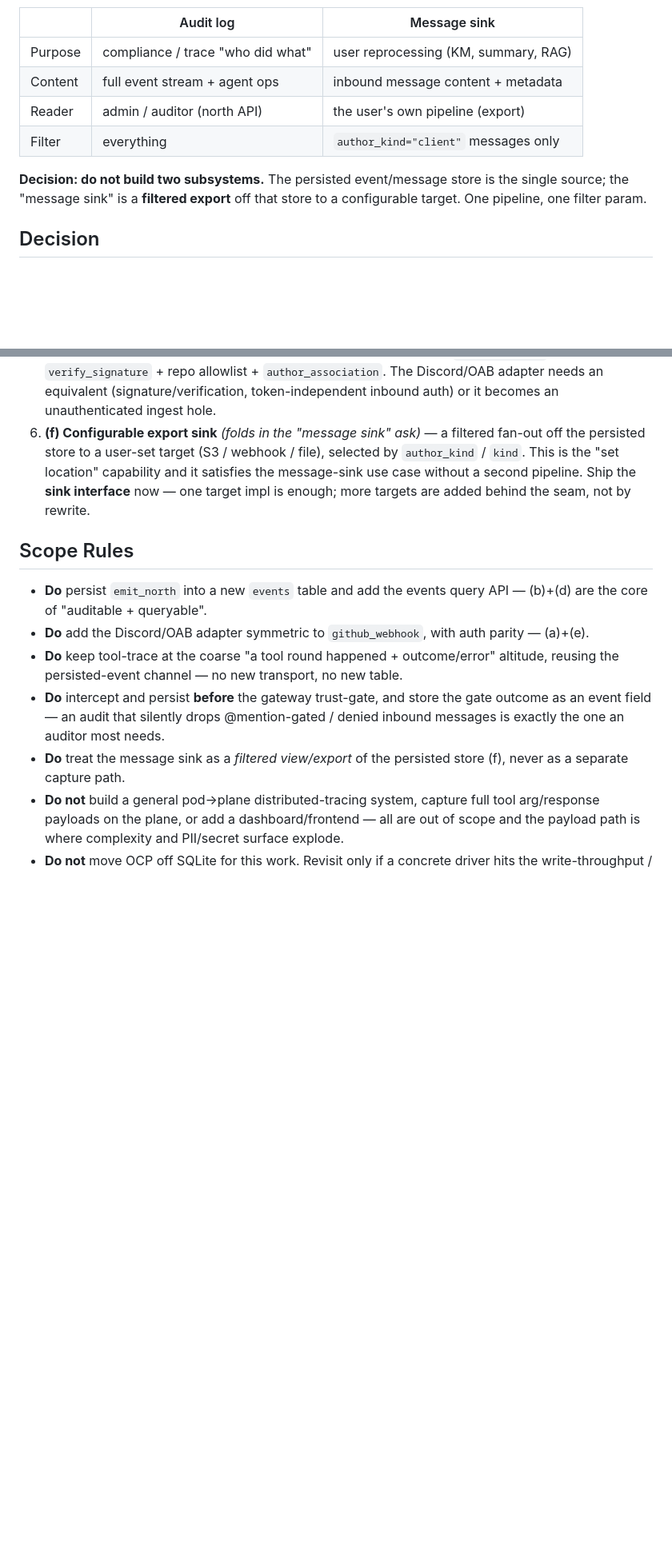
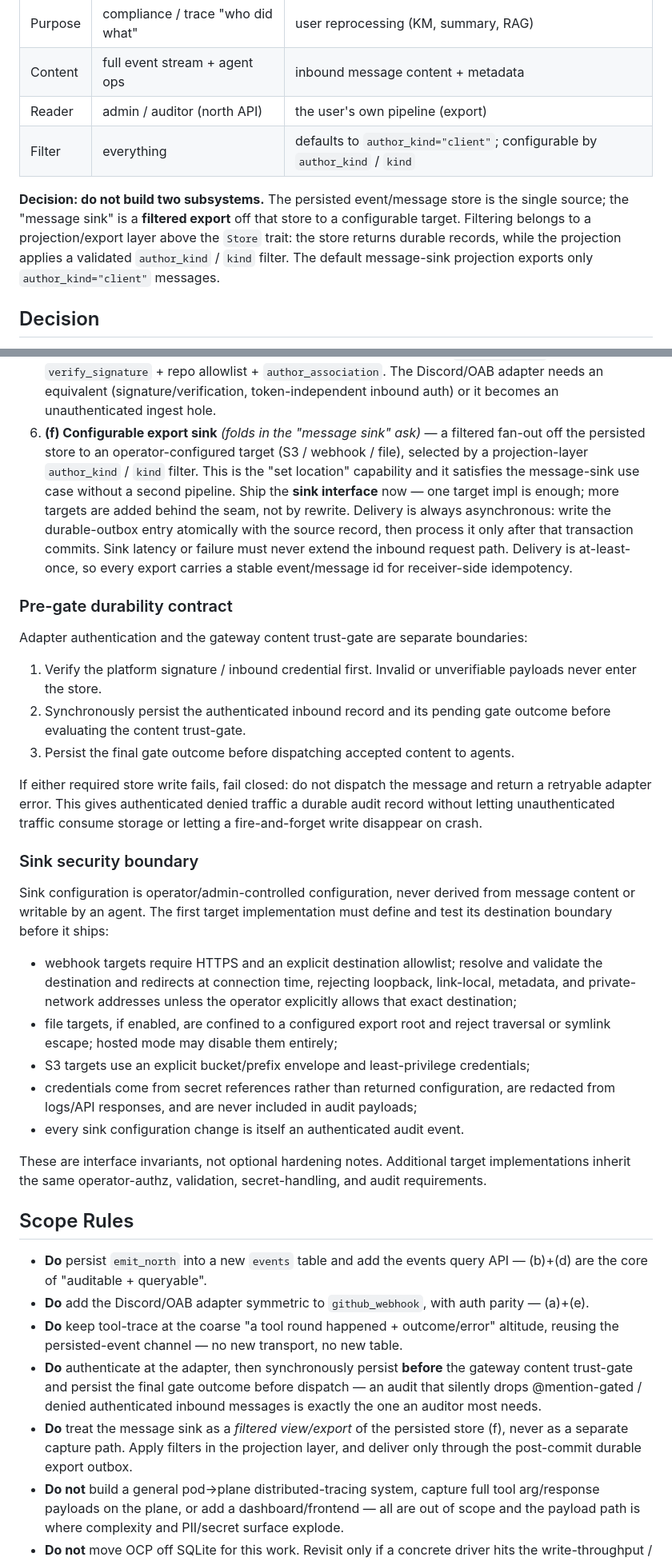
Before and after one commit to canyugs/openab-control-plane, a Markdown page: docs/adr/017-message-observability-audit-layer.md, 2 parts joined by grey strips. Shown at 80% size. Rendered like a GitHub page; blank space fills up the shorter version.

Commit message:
docs(adr): define audit sink delivery contracts

```diff
--- a/docs/adr/017-message-observability-audit-layer.md
+++ b/docs/adr/017-message-observability-audit-layer.md
@@ -86,11 +86,14 @@ a sink. They differ only in consumer and filter:
 | Purpose | compliance / trace "who did what"  | user reprocessing (KM, summary, RAG)  |
 | Content | full event stream + agent ops      | inbound message content + metadata    |
 | Reader  | admin / auditor (north API)        | the user's own pipeline (export)      |
-| Filter  | everything                         | `author_kind="client"` messages only  |
+| Filter  | everything                         | defaults to `author_kind="client"`; configurable by `author_kind` / `kind` |
 
 **Decision: do not build two subsystems.** The persisted event/message store is
 the single source; the "message sink" is a **filtered export** off that store to
-a configurable target. One pipeline, one filter param.
+a configurable target. Filtering belongs to a projection/export layer above
+the `Store` trait: the store returns durable records, while the projection
+applies a validated `author_kind` / `kind` filter. The default message-sink
+projection exports only `author_kind="client"` messages.
 
 ## Decision
 
@@ -122,11 +125,54 @@ filtered export, and hold tool-trace at a deliberately coarse altitude.
    (signature/verification, token-independent inbound auth) or it becomes an
    unauthenticated ingest hole.
 6. **(f) Configurable export sink** *(folds in the "message sink" ask)* — a
-   filtered fan-out off the persisted store to a user-set target (S3 / webhook /
-   file), selected by `author_kind` / `kind`. This is the "set location"
-   capability and it satisfies the message-sink use case without a second
-   pipeline. Ship the **sink interface** now — one target impl is enough; more
-   targets are added behind the seam, not by rewrite.
+   filtered fan-out off the persisted store to an operator-configured target
+   (S3 / webhook / file), selected by a projection-layer `author_kind` / `kind`
+   filter. This is the "set location" capability and it satisfies the
+   message-sink use case without a second pipeline. Ship the **sink interface**
+   now — one target impl is enough; more targets are added behind the seam, not
+   by rewrite. Delivery is always asynchronous: write the durable-outbox entry
+   atomically with the source record, then process it only after that transaction
+   commits. Sink latency or failure must never extend the inbound request path.
+   Delivery is at-least-once, so every export carries a stable event/message id
+   for receiver-side idempotency.
+
+### Pre-gate durability contract
+
+Adapter authentication and the gateway content trust-gate are separate
+boundaries:
+
+1. Verify the platform signature / inbound credential first. Invalid or
+   unverifiable payloads never enter the store.
+2. Synchronously persist the authenticated inbound record and its pending gate
+   outcome before evaluating the content trust-gate.
+3. Persist the final gate outcome before dispatching accepted content to agents.
+
+If either required store write fails, fail closed: do not dispatch the message
+and return a retryable adapter error. This gives authenticated denied traffic a
+durable audit record without letting unauthenticated traffic consume storage or
+letting a fire-and-forget write disappear on crash.
+
+### Sink security boundary
+
+Sink configuration is operator/admin-controlled configuration, never derived
+from message content or writable by an agent. The first target implementation
+must define and test its destination boundary before it ships:
+
+- webhook targets require HTTPS and an explicit destination allowlist; resolve
+  and validate the destination and redirects at connection time, rejecting
+  loopback, link-local, metadata, and private-network addresses unless the
+  operator explicitly allows that exact destination;
+- file targets, if enabled, are confined to a configured export root and reject
+  traversal or symlink escape; hosted mode may disable them entirely;
+- S3 targets use an explicit bucket/prefix envelope and least-privilege
+  credentials;
+- credentials come from secret references rather than returned configuration,
+  are redacted from logs/API responses, and are never included in audit payloads;
+- every sink configuration change is itself an authenticated audit event.
+
+These are interface invariants, not optional hardening notes. Additional target
+implementations inherit the same operator-authz, validation, secret-handling,
+and audit requirements.
 
 ## Scope Rules
 
@@ -136,11 +182,13 @@ filtered export, and hold tool-trace at a deliberately coarse altitude.
   parity — (a)+(e).
 - **Do** keep tool-trace at the coarse "a tool round happened + outcome/error"
   altitude, reusing the persisted-event channel — no new transport, no new table.
-- **Do** intercept and persist **before** the gateway trust-gate, and store the
-  gate outcome as an event field — an audit that silently drops @mention-gated /
-  denied inbound messages is exactly the one an auditor most needs.
+- **Do** authenticate at the adapter, then synchronously persist **before** the
+  gateway content trust-gate and persist the final gate outcome before dispatch
+  — an audit that silently drops @mention-gated / denied authenticated inbound
+  messages is exactly the one an auditor most needs.
 - **Do** treat the message sink as a *filtered view/export* of the persisted
-  store (f), never as a separate capture path.
+  store (f), never as a separate capture path. Apply filters in the projection
+  layer, and deliver only through the post-commit durable export outbox.
 - **Do not** build a general pod→plane distributed-tracing system, capture full
   tool arg/response payloads on the plane, or add a dashboard/frontend — all are
   out of scope and the payload path is where complexity and PII/secret surface
```
Also changed, not shown: other parts of docs/adr/017-message-observability-audit-layer.md (+7 -5 lines).
